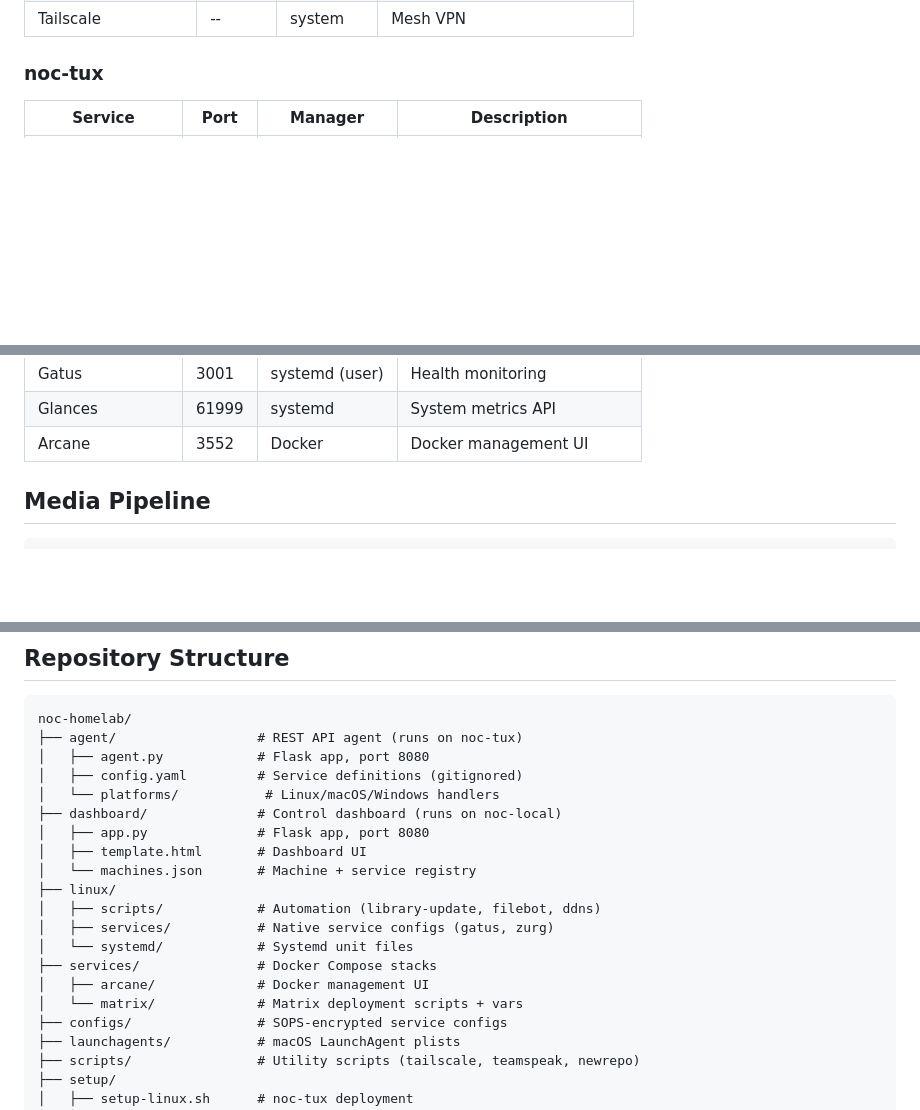
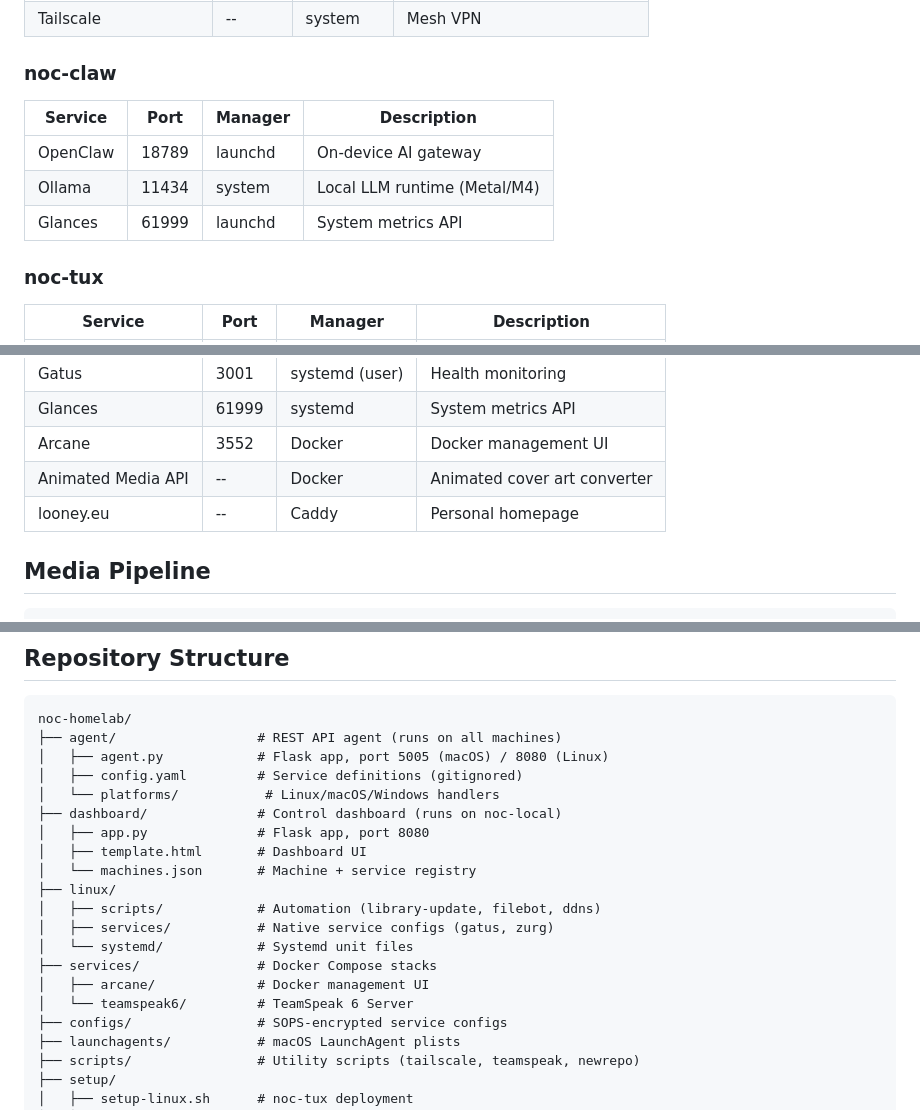
Before and after one commit to NocFA/noc-homelab, a Markdown page: README.md, 3 parts joined by grey strips. Rendered like a GitHub page; blank space fills up the shorter version.

````diff
--- a/README.md
+++ b/README.md
@@ -63,4 +75,12 @@ The dashboard on noc-local polls the agent API on noc-tux for real-time service
 | Tailscale | -- | system | Mesh VPN |
+
+### noc-claw
+
+| Service | Port | Manager | Description |
+|---|---|---|---|
+| OpenClaw | 18789 | launchd | On-device AI gateway |
+| Ollama | 11434 | system | Local LLM runtime (Metal/M4) |
+| Glances | 61999 | launchd | System metrics API |
 
 ### noc-tux
 
@@ -81,6 +101,8 @@ The dashboard on noc-local polls the agent API on noc-tux for real-time service
 | Gatus | 3001 | systemd (user) | Health monitoring |
 | Glances | 61999 | systemd | System metrics API |
 | Arcane | 3552 | Docker | Docker management UI |
+| Animated Media API | -- | Docker | Animated cover art converter |
+| looney.eu | -- | Caddy | Personal homepage |
 
 ## Media Pipeline
 
@@ -151,8 +173,8 @@ Codeberg is the canonical source. Changes pushed to either remote are mirrored.
 
 ```
 noc-homelab/
-├── agent/                  # REST API agent (runs on noc-tux)
-│   ├── agent.py            # Flask app, port 8080
+├── agent/                  # REST API agent (runs on all machines)
+│   ├── agent.py            # Flask app, port 5005 (macOS) / 8080 (Linux)
 │   ├── config.yaml         # Service definitions (gitignored)
 │   └── platforms/           # Linux/macOS/Windows handlers
 ├── dashboard/              # Control dashboard (runs on noc-local)
@@ -165,7 +187,7 @@ noc-homelab/
 │   └── systemd/            # Systemd unit files
 ├── services/               # Docker Compose stacks
 │   ├── arcane/             # Docker management UI
-│   └── matrix/             # Matrix deployment scripts + vars
+│   └── teamspeak6/         # TeamSpeak 6 Server
 ├── configs/                # SOPS-encrypted service configs
 ├── launchagents/           # macOS LaunchAgent plists
 ├── scripts/                # Utility scripts (tailscale, teamspeak, newrepo)
````
Also changed, not shown: other parts of README.md (+30 -18 lines).
